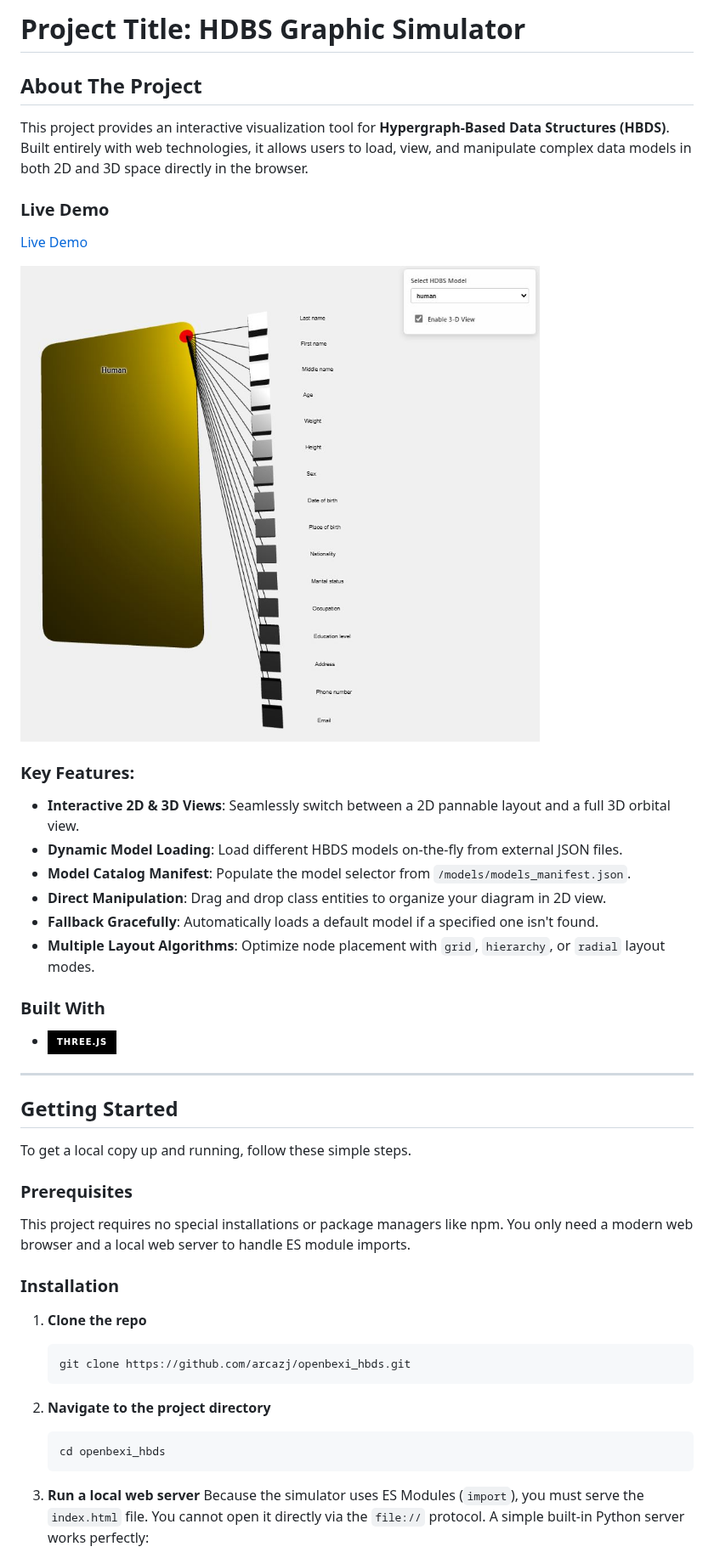
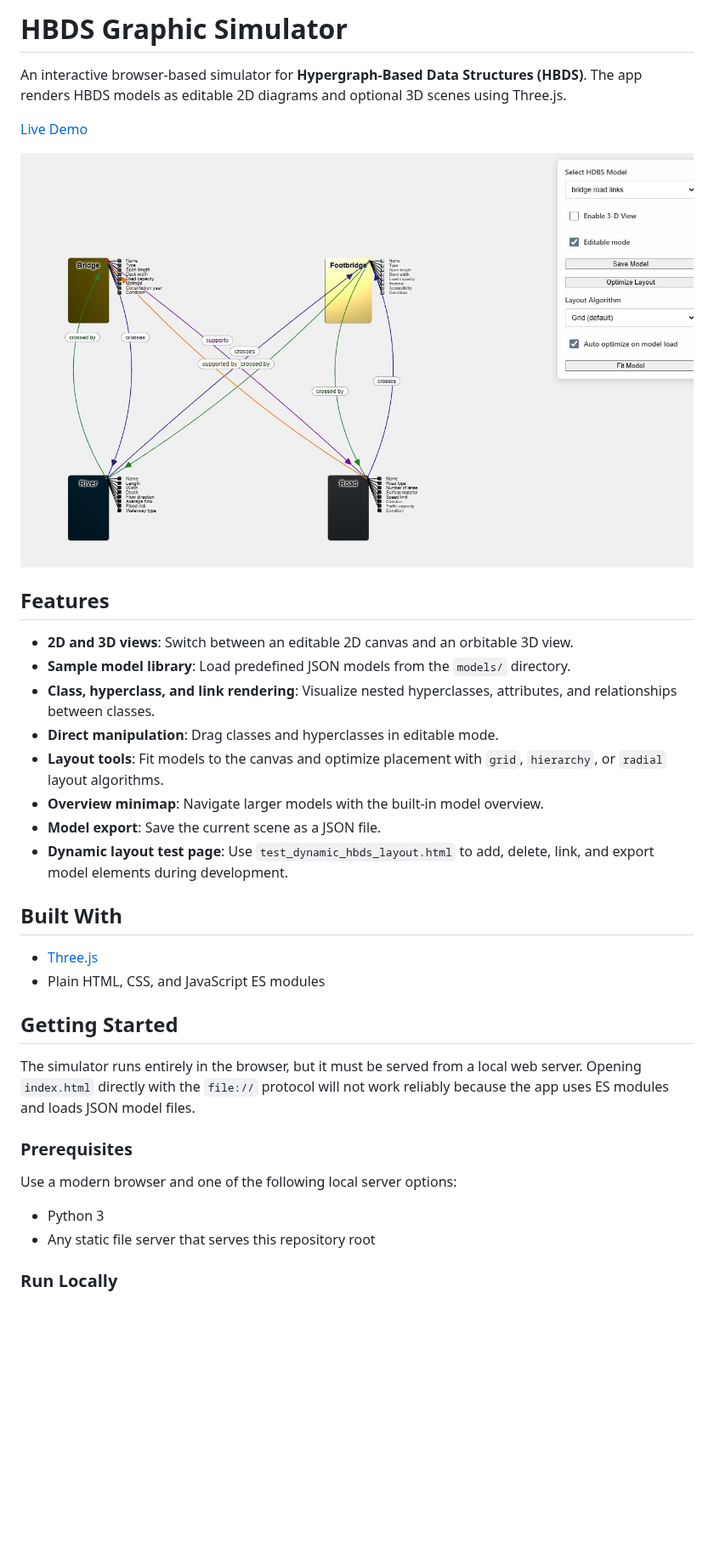
Before and after one commit to arcazj/openbexi_hbds, a Markdown page: README.md, the part around one of its changes. Shown at 85% size. GitHub-like rendering; pictures changed too: pictures/HBDS_Model.JPG; badges without logos; blank space fills up the shorter version.

````diff
--- a/README.md
+++ b/README.md
@@ -1,48 +1,37 @@
-# Project Title: HDBS Graphic Simulator
+# HBDS Graphic Simulator
 
-## About The Project
-
-This project provides an interactive visualization tool for **Hypergraph-Based Data Structures (HBDS)**. Built entirely with web technologies, it allows users to load, view, and manipulate complex data models in both 2D and 3D space directly in the browser.
-
-### Live Demo
+An interactive browser-based simulator for **Hypergraph-Based Data Structures (HBDS)**. The app renders HBDS models as editable 2D diagrams and optional 3D scenes using Three.js.
 
 [Live Demo](https://arcazj.github.io/openbexi_hbds/index.html)
 
 ![HBDS Human class](pictures/HBDS_Model.JPG)
 
-### Key Features:
+## Features
 
-* **Interactive 2D & 3D Views**: Seamlessly switch between a 2D pannable layout and a full 3D orbital view.
-* **Dynamic Model Loading**: Load different HBDS models on-the-fly from external JSON files.
-* **Model Catalog Manifest**: Populate the model selector from `/models/models_manifest.json`.
-* **Direct Manipulation**: Drag and drop class entities to organize your diagram in 2D view.
-* **Fallback Gracefully**: Automatically loads a default model if a specified one isn't found.
-* **Multiple Layout Algorithms**: Optimize node placement with `grid`, `hierarchy`, or `radial` layout modes.
+* **2D and 3D views**: Switch between an editable 2D canvas and an orbitable 3D view.
+* **Sample model library**: Load predefined JSON models from the `models/` directory.
+* **Class, hyperclass, and link rendering**: Visualize nested hyperclasses, attributes, and relationships between classes.
+* **Direct manipulation**: Drag classes and hyperclasses in editable mode.
+* **Layout tools**: Fit models to the canvas and optimize placement with `grid`, `hierarchy`, or `radial` layout algorithms.
+* **Overview minimap**: Navigate larger models with the built-in model overview.
+* **Model export**: Save the current scene as a JSON file.
+* **Dynamic layout test page**: Use `test_dynamic_hbds_layout.html` to add, delete, link, and export model elements during development.
 
-### Built With
+## Built With
 
-* [![Three.js][Three.js]][Three.js-url]
-
----
+* [Three.js](https://threejs.org/)
+* Plain HTML, CSS, and JavaScript ES modules
 
 ## Getting Started
 
-To get a local copy up and running, follow these simple steps.
+The simulator runs entirely in the browser, but it must be served from a local web server. Opening `index.html` directly with the `file://` protocol will not work reliably because the app uses ES modules and loads JSON model files.
 
 ### Prerequisites
 
-This project requires no special installations or package managers like npm. You only need a modern web browser and a local web server to handle ES module imports.
+Use a modern browser and one of the following local server options:
 
-### Installation
+* Python 3
+* Any static file server that serves this repository root
 
-1.  **Clone the repo**
-    ```sh
-    git clone https://github.com/arcazj/openbexi_hbds.git
-    ```
-2.  **Navigate to the project directory**
-    ```sh
-    cd openbexi_hbds
-    ```
-3.  **Run a local web server**
-    Because the simulator uses ES Modules (`import`), you must serve the `index.html` file. You cannot open it directly via the `file://` protocol. A simple built-in Python server works perfectly:
+### Run Locally
 
````
Also changed, not shown: other parts of README.md (+61 -49 lines).
